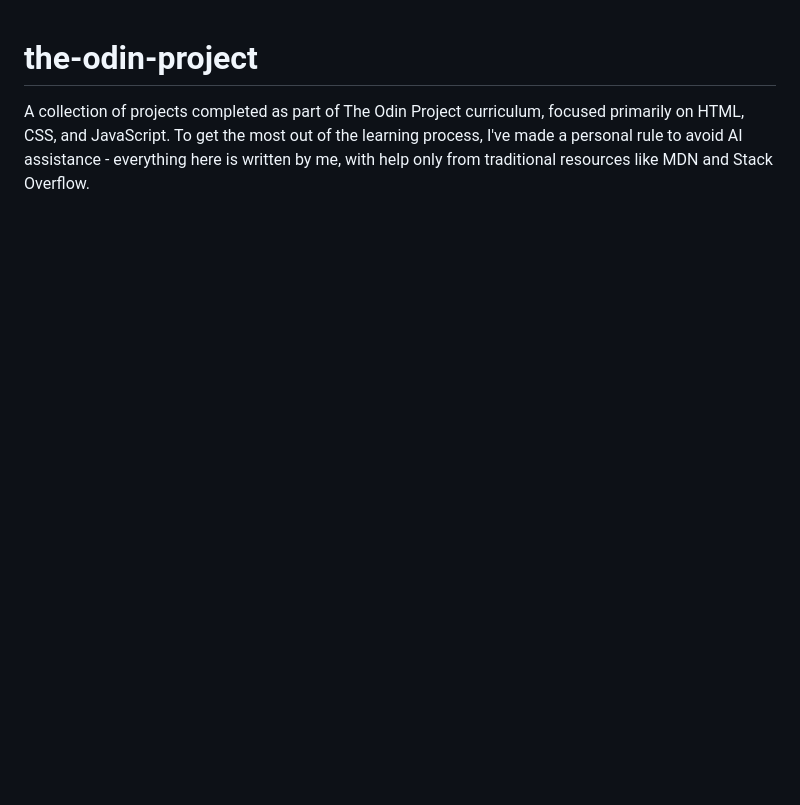
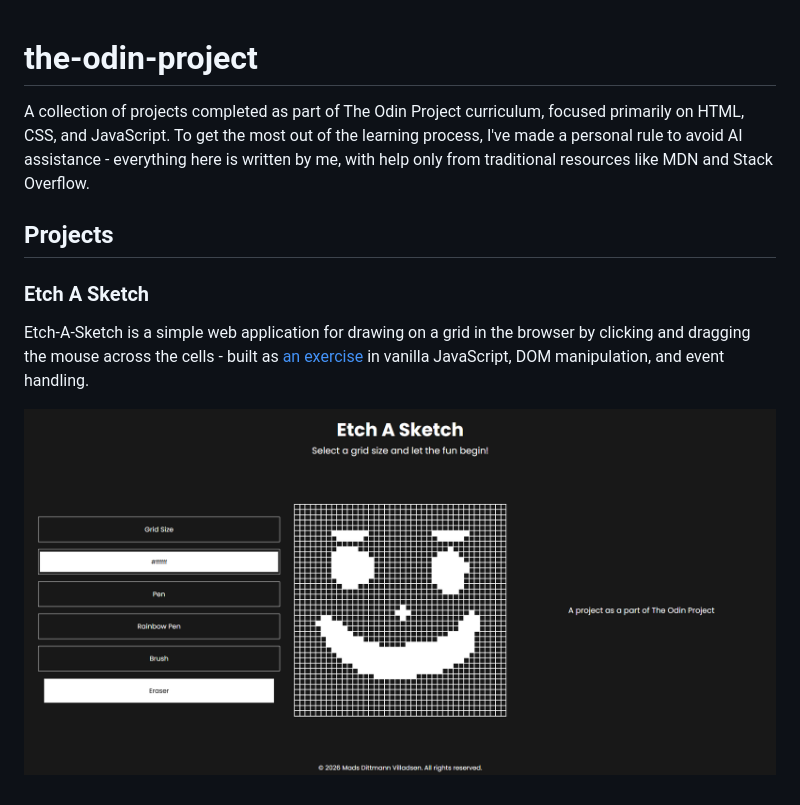
Before and after one commit to Ditz3n/the-odin-project, a Markdown page: README.md, the part around the change. Rendered like a GitHub page; pictures changed too: etch-a-sketch/image/README/1783005417571.png (added); blank space fills up the shorter version.

Commit message:
chore: update README.md

```diff
--- a/README.md
+++ b/README.md
@@ -1,2 +1,11 @@
 # the-odin-project
+
 A collection of projects completed as part of The Odin Project curriculum, focused primarily on HTML, CSS, and JavaScript. To get the most out of the learning process, I've made a personal rule to avoid AI assistance - everything here is written by me, with help only from traditional resources like MDN and Stack Overflow.
+
+## Projects
+
+### Etch A Sketch
+
+Etch-A-Sketch is a simple web application for drawing on a grid in the browser by clicking and dragging the mouse across the cells - built as [an exercise](https://www.theodinproject.com/lessons/foundations-etch-a-sketch) in vanilla JavaScript, DOM manipulation, and event handling.
+
+![1783005417571](etch-a-sketch/image/README/1783005417571.png)
```
